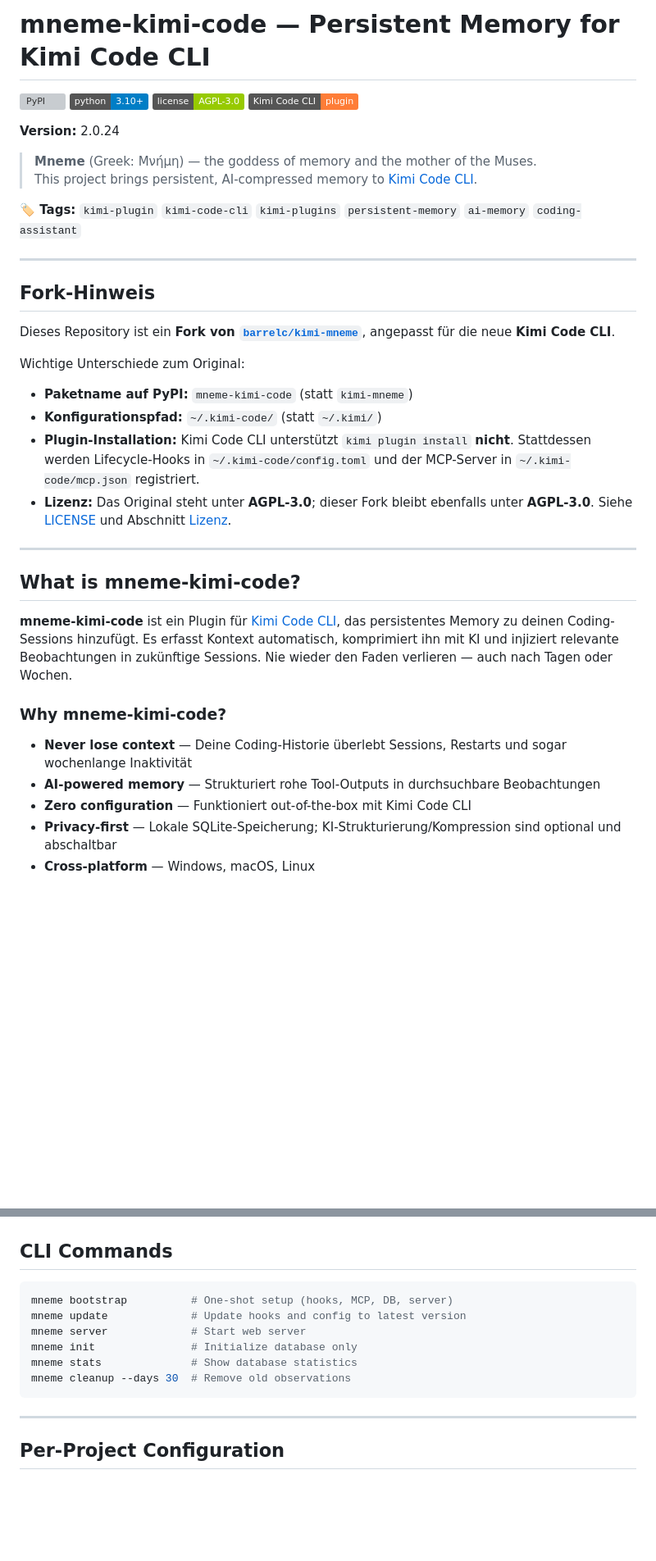
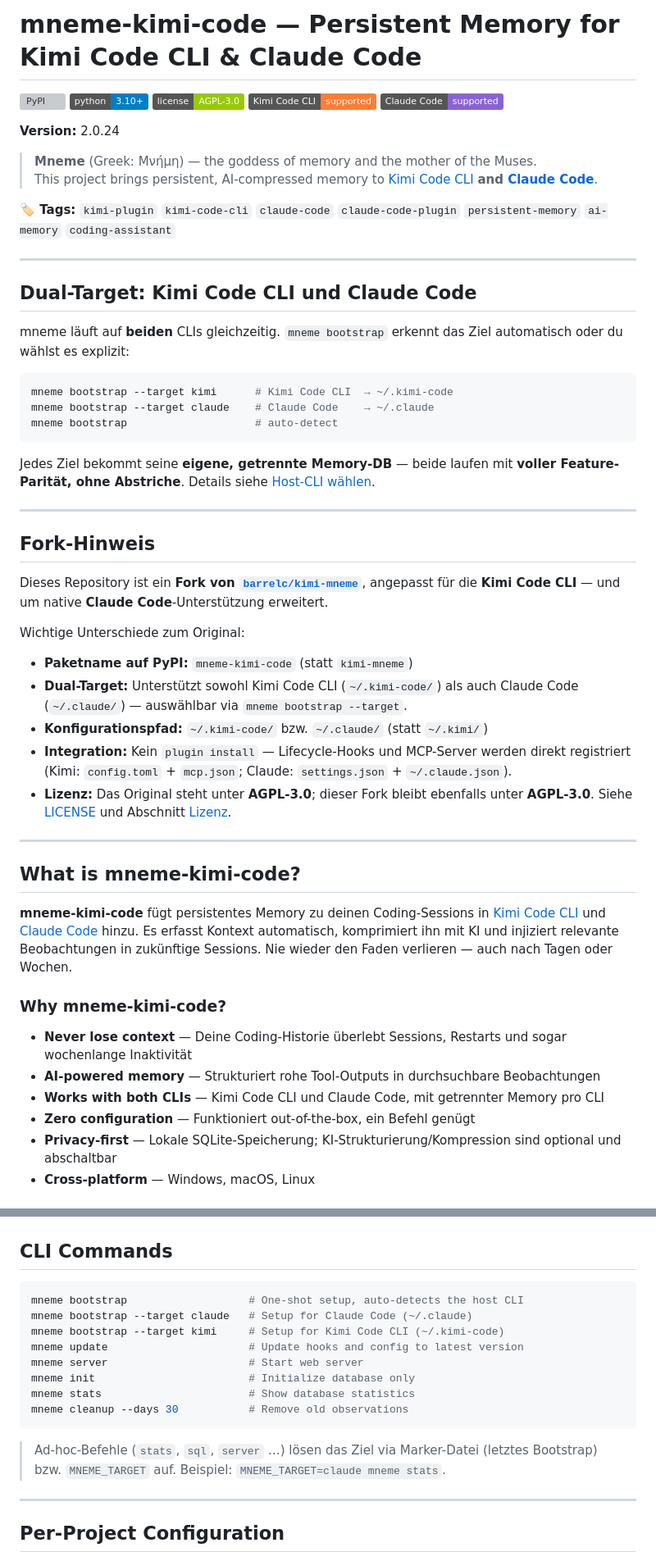
Before and after one commit to ArchiDoxx/mneme-kimi-code, a Markdown page: README.md, 2 parts joined by grey strips. Shown at 82% size. Rendered like a GitHub page; badges without logos; blank space fills up the shorter version; grey boxes are pictures that could not be loaded.

````diff
--- a/README.md
+++ b/README.md
@@ -1,41 +1,58 @@
-# mneme-kimi-code — Persistent Memory for Kimi Code CLI
+# mneme-kimi-code — Persistent Memory for Kimi Code CLI **& Claude Code**
 
 [![PyPI](https://img.shields.io/pypi/v/mneme-kimi-code.svg?style=flat)](https://pypi.org/project/mneme-kimi-code/)
 [![Python](https://img.shields.io/badge/python-3.10%2B-blue.svg)](https://www.python.org/)
 [![License](https://img.shields.io/badge/license-AGPL--3.0-green.svg)](LICENSE)
-[![Kimi CLI](https://img.shields.io/badge/Kimi%20Code%20CLI-plugin-orange.svg)](https://moonshotai.github.io/kimi-cli/)
+[![Kimi CLI](https://img.shields.io/badge/Kimi%20Code%20CLI-supported-orange.svg)](https://moonshotai.github.io/kimi-cli/)
+[![Claude Code](https://img.shields.io/badge/Claude%20Code-supported-8A63D2.svg)](https://docs.claude.com/en/docs/claude-code)
 
 **Version:** <!-- VERSION -->2.0.24<!-- /VERSION -->
 
 > **Mneme** (Greek: Μνήμη) — the goddess of memory and the mother of the Muses.
-> This project brings persistent, AI-compressed memory to [Kimi Code CLI](https://moonshotai.github.io/kimi-cli/).
+> This project brings persistent, AI-compressed memory to [Kimi Code CLI](https://moonshotai.github.io/kimi-cli/) **and [Claude Code](https://docs.claude.com/en/docs/claude-code)**.
 
-**🏷️ Tags:** `kimi-plugin` `kimi-code-cli` `kimi-plugins` `persistent-memory` `ai-memory` `coding-assistant`
+**🏷️ Tags:** `kimi-plugin` `kimi-code-cli` `claude-code` `claude-code-plugin` `persistent-memory` `ai-memory` `coding-assistant`
+
+---
+
+## Dual-Target: Kimi Code CLI **und** Claude Code
+
+mneme läuft auf **beiden** CLIs gleichzeitig. `mneme bootstrap` erkennt das Ziel automatisch oder du wählst es explizit:
+
+```bash
+mneme bootstrap --target kimi      # Kimi Code CLI  → ~/.kimi-code
+mneme bootstrap --target claude    # Claude Code    → ~/.claude
+mneme bootstrap                    # auto-detect
+```
+
+Jedes Ziel bekommt seine **eigene, getrennte Memory-DB** — beide laufen mit **voller Feature-Parität, ohne Abstriche**. Details siehe [Host-CLI wählen](#host-cli-wählen-kimi-code-cli-oder-claude-code).
 
 ---
 
 ## Fork-Hinweis
 
-Dieses Repository ist ein **Fork von [`barrelc/kimi-mneme`](https://github.com/barrelc/kimi-mneme)**, angepasst für die neue **Kimi Code CLI**.
+Dieses Repository ist ein **Fork von [`barrelc/kimi-mneme`](https://github.com/barrelc/kimi-mneme)**, angepasst für die **Kimi Code CLI** — und um native **Claude Code**-Unterstützung erweitert.
 
 Wichtige Unterschiede zum Original:
 
 - **Paketname auf PyPI:** `mneme-kimi-code` (statt `kimi-mneme`)
-- **Konfigurationspfad:** `~/.kimi-code/` (statt `~/.kimi/`)
-- **Plugin-Installation:** Kimi Code CLI unterstützt `kimi plugin install` **nicht**. Stattdessen werden Lifecycle-Hooks in `~/.kimi-code/config.toml` und der MCP-Server in `~/.kimi-code/mcp.json` registriert.
+- **Dual-Target:** Unterstützt sowohl Kimi Code CLI (`~/.kimi-code/`) als auch Claude Code (`~/.claude/`) — auswählbar via `mneme bootstrap --target`.
+- **Konfigurationspfad:** `~/.kimi-code/` bzw. `~/.claude/` (statt `~/.kimi/`)
+- **Integration:** Kein `plugin install` — Lifecycle-Hooks und MCP-Server werden direkt registriert (Kimi: `config.toml` + `mcp.json`; Claude: `settings.json` + `~/.claude.json`).
 - **Lizenz:** Das Original steht unter **AGPL-3.0**; dieser Fork bleibt ebenfalls unter **AGPL-3.0**. Siehe [LICENSE](LICENSE) und Abschnitt [Lizenz](#lizenz).
 
 ---
 
 ## What is mneme-kimi-code?
 
-**mneme-kimi-code** ist ein Plugin für [Kimi Code CLI](https://moonshotai.github.io/kimi-cli/), das persistentes Memory zu deinen Coding-Sessions hinzufügt. Es erfasst Kontext automatisch, komprimiert ihn mit KI und injiziert relevante Beobachtungen in zukünftige Sessions. Nie wieder den Faden verlieren — auch nach Tagen oder Wochen.
+**mneme-kimi-code** fügt persistentes Memory zu deinen Coding-Sessions in [Kimi Code CLI](https://moonshotai.github.io/kimi-cli/) und [Claude Code](https://docs.claude.com/en/docs/claude-code) hinzu. Es erfasst Kontext automatisch, komprimiert ihn mit KI und injiziert relevante Beobachtungen in zukünftige Sessions. Nie wieder den Faden verlieren — auch nach Tagen oder Wochen.
 
 ### Why mneme-kimi-code?
 
 - **Never lose context** — Deine Coding-Historie überlebt Sessions, Restarts und sogar wochenlange Inaktivität
 - **AI-powered memory** — Strukturiert rohe Tool-Outputs in durchsuchbare Beobachtungen
-- **Zero configuration** — Funktioniert out-of-the-box mit Kimi Code CLI
+- **Works with both CLIs** — Kimi Code CLI und Claude Code, mit getrennter Memory pro CLI
+- **Zero configuration** — Funktioniert out-of-the-box, ein Befehl genügt
 - **Privacy-first** — Lokale SQLite-Speicherung; KI-Strukturierung/Kompression sind optional und abschaltbar
 - **Cross-platform** — Windows, macOS, Linux
 
@@ -340,13 +367,17 @@ flowchart TB
 ## CLI Commands
 
 ```bash
-mneme bootstrap          # One-shot setup (hooks, MCP, DB, server)
-mneme update             # Update hooks and config to latest version
-mneme server             # Start web server
-mneme init               # Initialize database only
-mneme stats              # Show database statistics
-mneme cleanup --days 30  # Remove old observations
+mneme bootstrap                   # One-shot setup, auto-detects the host CLI
+mneme bootstrap --target claude   # Setup for Claude Code (~/.claude)
+mneme bootstrap --target kimi     # Setup for Kimi Code CLI (~/.kimi-code)
+mneme update                      # Update hooks and config to latest version
+mneme server                      # Start web server
+mneme init                        # Initialize database only
+mneme stats                       # Show database statistics
+mneme cleanup --days 30           # Remove old observations
 ```
+
+> Ad-hoc-Befehle (`stats`, `sql`, `server` …) lösen das Ziel via Marker-Datei (letztes Bootstrap) bzw. `MNEME_TARGET` auf. Beispiel: `MNEME_TARGET=claude mneme stats`.
 
 ---
 
````
Also changed, not shown: other parts of README.md (+39 -29 lines).
